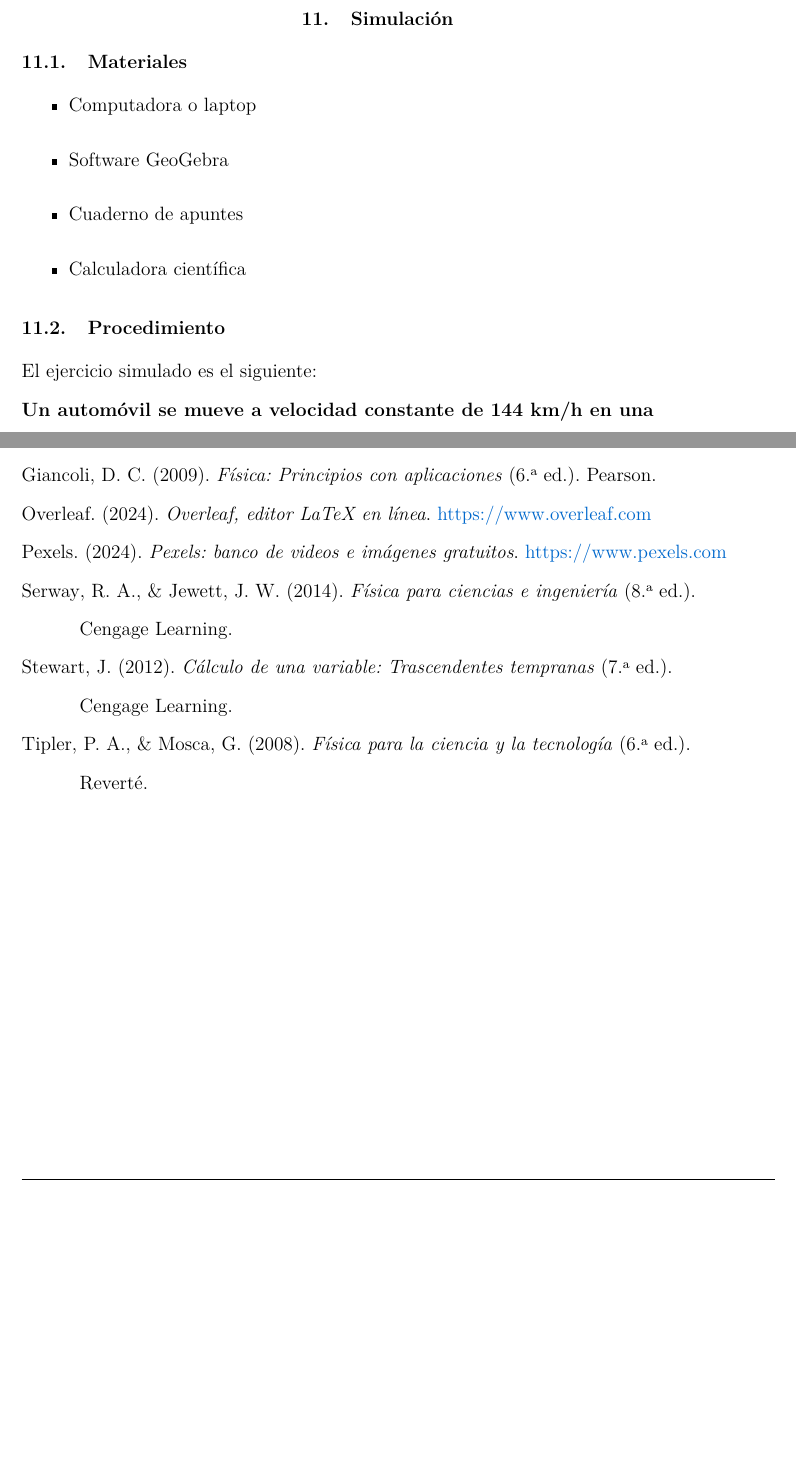
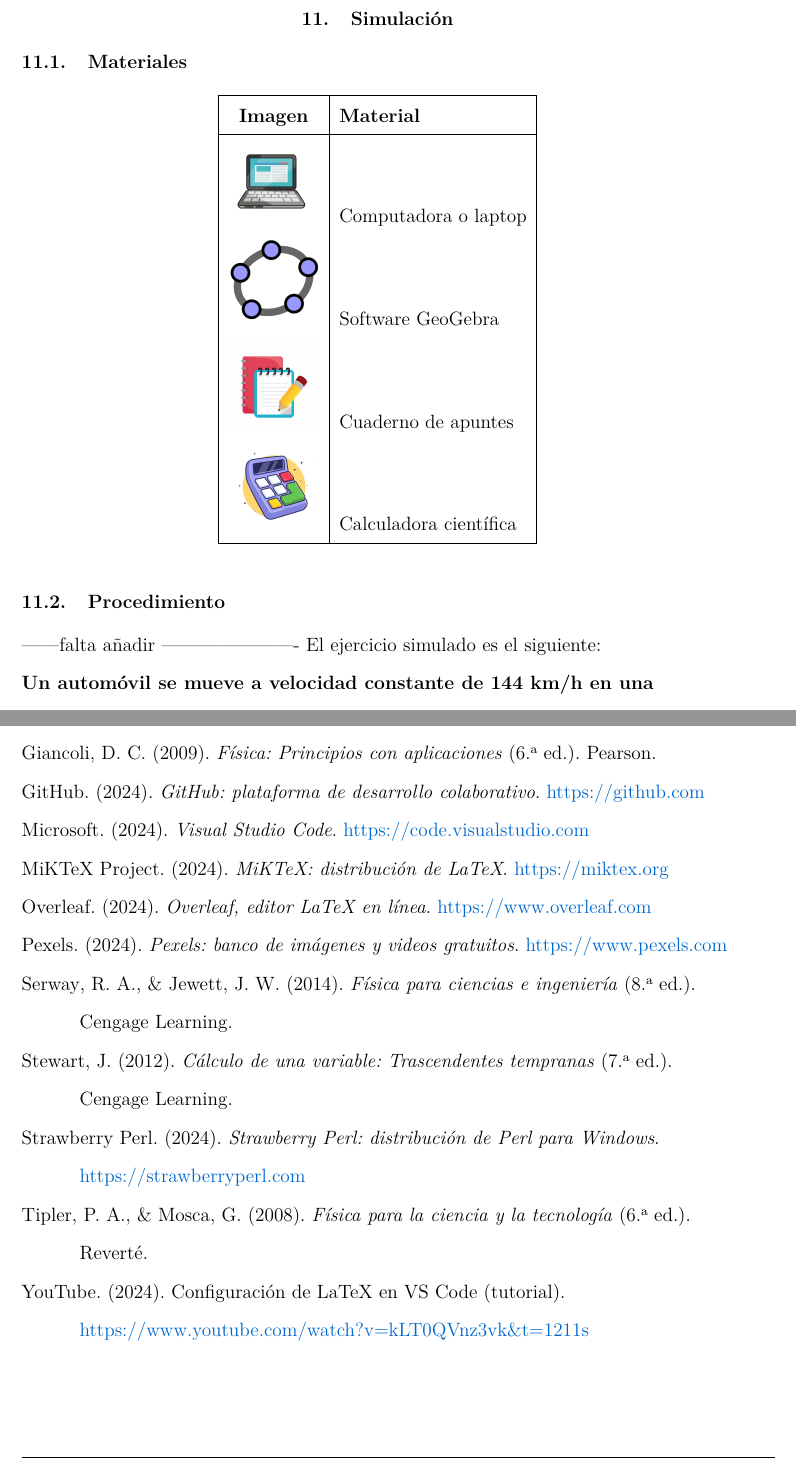
Before and after one commit to AdrianaGut257/Proyecto1, a LaTeX paper (informeFisica/main.tex, which reads informeFisica/bibliography.bib, informeFisica/documentBody/Section11(Simulation).tex): two parts of pages 51 and 63 of 63 before the commit and two parts of pages 51 and 64 of 64 after it, joined at a grey line, cut so that both start at the same text, the shorter picture padded with empty space. Compiled offline with pdfLaTeX.

Commit message:
ya actualizado bibliografia y parte de la simulacion

```diff
--- a/informeFisica/bibliography.bib
+++ b/informeFisica/bibliography.bib
@@ -69,6 +69,6 @@
     author  = {{Pexels}},
     year    = {2024},
-    title   = {Pexels: banco de videos e imágenes gratuitos},
+    title   = {Pexels: banco de imágenes y videos gratuitos},
     url     = {https://www.pexels.com}
 }
 
@@ -84,3 +84,22 @@
     title  = {Passacaglia (interpretada por Metamorphose String Orchestra)},
     note   = {Música utilizada como fondo en la presentación}
 }
+
+@online{github2024,
+    author  = {{GitHub}},
+    year    = {2024},
+    title   = {GitHub: plataforma de desarrollo colaborativo},
+    url     = {https://github.com}
+}
+
+@online{vscode2024,
+    author  = {{Microsoft}},
+    year    = {2024},
+    title   = {Visual Studio Code},
+    url     = {https://code.visualstudio.com}
+}
+
+@online{miktex2024,
+    author  = {{MiKTeX Project}},
+    year    = {2024},
+    title   = {MiKTeX: distribución de LaTeX},
@@ -86,0 +111,11 @@
+    year    = {2024},
+    title   = {Strawberry Perl: distribución de Perl para Windows},
+    url     = {https://strawberryperl.com}
+}
+
+@misc{youtube_latex_vscode,
+    author = {{YouTube}},
+    year   = {2024},
+    title  = {Configuración de LaTeX en VS Code (tutorial)},
+    url    = {https://www.youtube.com/watch?v=kLT0QVnz3vk&t=1211s}
+}
--- a/informeFisica/documentBody/Section11(Simulation).tex
+++ b/informeFisica/documentBody/Section11(Simulation).tex
@@ -2,17 +2,26 @@
 
 \subsection{Materiales}
 
-\begin{itemize}
-    \item Computadora o laptop
-    \item Software GeoGebra
-    \item Cuaderno de apuntes
-    \item Calculadora científica
-\end{itemize}
+% chktex-file 44
+\begin{table}[h]
+\centering
+\begin{tabular}{|c|l|}
+\hline
+\textbf{Imagen} & \textbf{Material} \\
+\hline
+
+\includegraphics[width=2cm]{images/simulation/materials/laptop.png} & Computadora o laptop \\
+\includegraphics[width=2cm]{images/tools/geogebra.png} & Software GeoGebra \\
+\includegraphics[width=2cm]{images/simulation/materials/notebook.jpg} & Cuaderno de apuntes \\
+\includegraphics[width=2cm]{images/simulation/materials/calculator.png} & Calculadora científica \\
+
+\hline
+\end{tabular}
+\end{table}
 
 \subsection{Procedimiento}
-
-
-
+------falta añadir
+----------------------
 El ejercicio simulado es el siguiente:
 
 \textbf{Un automóvil se mueve a velocidad constante de 144 km/h en una carretera recta. En determinado momento, un camión que está a 80 m delante del automóvil comienza a moverse desde el reposo con una aceleración de 4 m/s$^2$. Determinar:}
```
Also changed, not shown: informeFisica.build/main.bbl, informeFisica/images/simulation/graphA.jpg, informeFisica/images/simulation/graphB.jpg, informeFisica/images/simulation/materials/calculator.png (added), informeFisica/images/simulation/materials/laptop.png (added), informeFisica/images/simulation/materials/notebook.jpg (added), informeFisica/images/simulation/simulation1.jpg, informeFisica/images/simulation/solutionSectionA.jpg, informeFisica/images/simulation/solutionSectionB.jpg, informeFisica/bibliography.bib (17 more changed lines), 8 other files.
